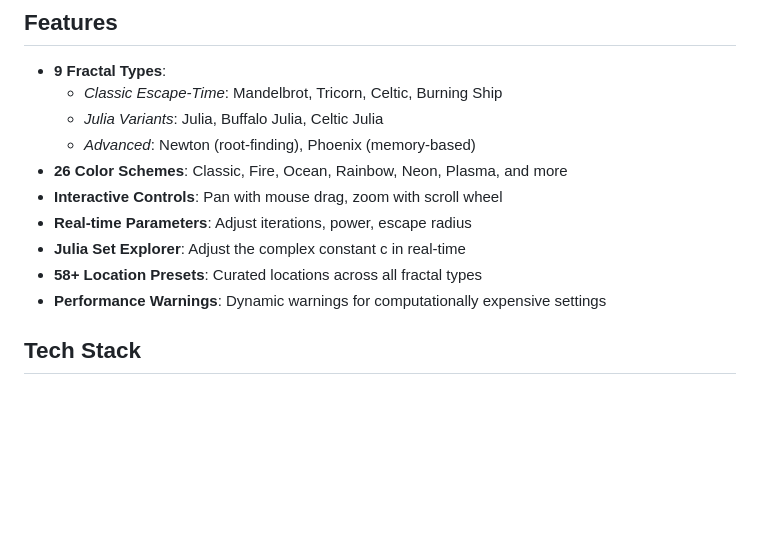
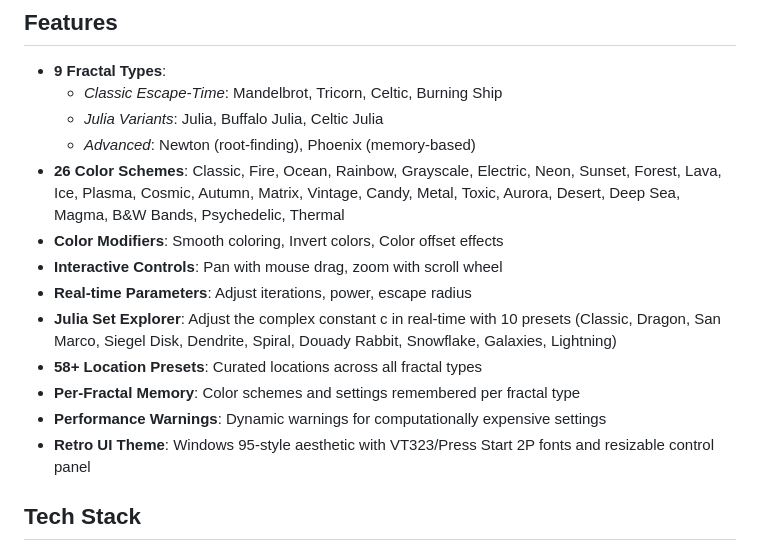
Before and after one commit to jo56/fractal-madness, a Markdown page: README.md, the part around the change printed below. Drawn GitHub-style; blank space fills up the shorter version.

```diff
--- a/README.md
+++ b/README.md
@@ -8,12 +8,15 @@ A GPU-accelerated fractal visualizer built with Rust and WebGPU, compiled to Web
   - *Classic Escape-Time*: Mandelbrot, Tricorn, Celtic, Burning Ship
   - *Julia Variants*: Julia, Buffalo Julia, Celtic Julia
   - *Advanced*: Newton (root-finding), Phoenix (memory-based)
-- **26 Color Schemes**: Classic, Fire, Ocean, Rainbow, Neon, Plasma, and more
+- **26 Color Schemes**: Classic, Fire, Ocean, Rainbow, Grayscale, Electric, Neon, Sunset, Forest, Lava, Ice, Plasma, Cosmic, Autumn, Matrix, Vintage, Candy, Metal, Toxic, Aurora, Desert, Deep Sea, Magma, B&W Bands, Psychedelic, Thermal
+- **Color Modifiers**: Smooth coloring, Invert colors, Color offset effects
 - **Interactive Controls**: Pan with mouse drag, zoom with scroll wheel
 - **Real-time Parameters**: Adjust iterations, power, escape radius
-- **Julia Set Explorer**: Adjust the complex constant c in real-time
+- **Julia Set Explorer**: Adjust the complex constant c in real-time with 10 presets (Classic, Dragon, San Marco, Siegel Disk, Dendrite, Spiral, Douady Rabbit, Snowflake, Galaxies, Lightning)
 - **58+ Location Presets**: Curated locations across all fractal types
+- **Per-Fractal Memory**: Color schemes and settings remembered per fractal type
 - **Performance Warnings**: Dynamic warnings for computationally expensive settings
+- **Retro UI Theme**: Windows 95-style aesthetic with VT323/Press Start 2P fonts and resizable control panel
 
 ## Tech Stack
 
```
Also changed, not shown: other parts of README.md (+32 -2 lines).
